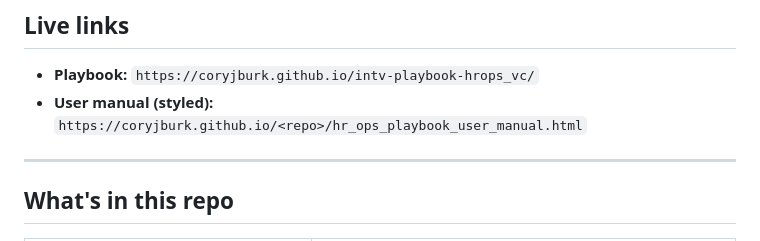
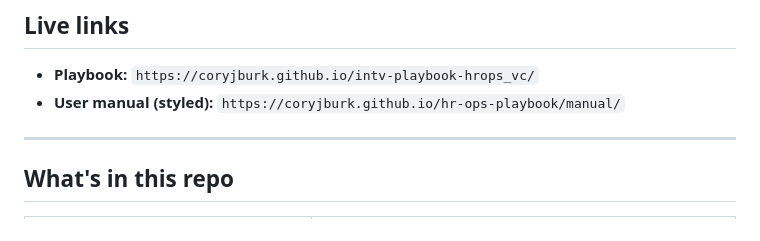
Before and after one commit to coryjburk/intv-playbook-hrops_vc, a Markdown page: README.md, the part around the change. Drawn GitHub-style.

Commit message:
Update user manual link in README

```diff
--- a/README.md
+++ b/README.md
@@ -9,7 +9,7 @@ It bundles a 48-question bank with layered model answers, the core HR Ops framew
 ## Live links
 
 - **Playbook:** `https://coryjburk.github.io/intv-playbook-hrops_vc/`
-- **User manual (styled):** `https://coryjburk.github.io/<repo>/hr_ops_playbook_user_manual.html`
+- **User manual (styled):** `https://coryjburk.github.io/hr-ops-playbook/manual/`
 
 ---
 
```
